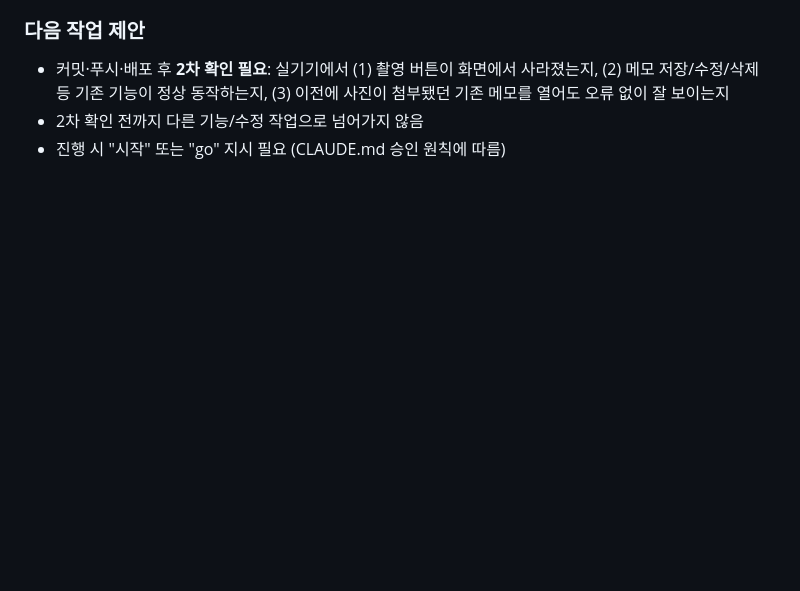
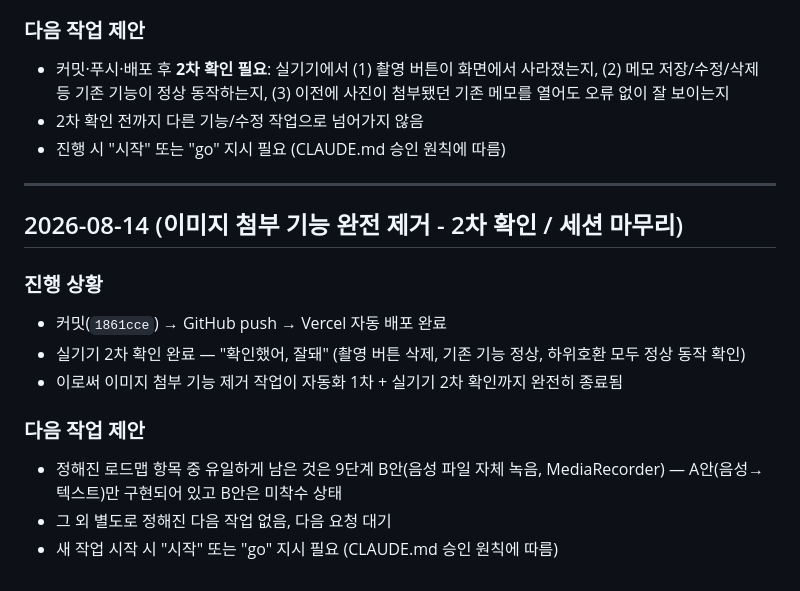
Before and after one commit to easycodehow/spark, a Markdown page: PROGRESS.md, the part around the change. GitHub-like rendering; blank space fills up the shorter version.

Commit message:
이미지 첨부 기능 제거 2차 확인 완료 기록

```diff
--- a/PROGRESS.md
+++ b/PROGRESS.md
@@ -1475,3 +1475,17 @@
 - 커밋·푸시·배포 후 **2차 확인 필요**: 실기기에서 (1) 촬영 버튼이 화면에서 사라졌는지, (2) 메모 저장/수정/삭제 등 기존 기능이 정상 동작하는지, (3) 이전에 사진이 첨부됐던 기존 메모를 열어도 오류 없이 잘 보이는지
 - 2차 확인 전까지 다른 기능/수정 작업으로 넘어가지 않음
 - 진행 시 "시작" 또는 "go" 지시 필요 (CLAUDE.md 승인 원칙에 따름)
+
+---
+
+## 2026-08-14 (이미지 첨부 기능 완전 제거 - 2차 확인 / 세션 마무리)
+
+### 진행 상황
+- 커밋(`1861cce`) → GitHub push → Vercel 자동 배포 완료
+- 실기기 2차 확인 완료 — "확인했어, 잘돼" (촬영 버튼 삭제, 기존 기능 정상, 하위호환 모두 정상 동작 확인)
+- 이로써 이미지 첨부 기능 제거 작업이 자동화 1차 + 실기기 2차 확인까지 완전히 종료됨
+
+### 다음 작업 제안
+- 정해진 로드맵 항목 중 유일하게 남은 것은 9단계 B안(음성 파일 자체 녹음, MediaRecorder) — A안(음성→텍스트)만 구현되어 있고 B안은 미착수 상태
+- 그 외 별도로 정해진 다음 작업 없음, 다음 요청 대기
+- 새 작업 시작 시 "시작" 또는 "go" 지시 필요 (CLAUDE.md 승인 원칙에 따름)
```
